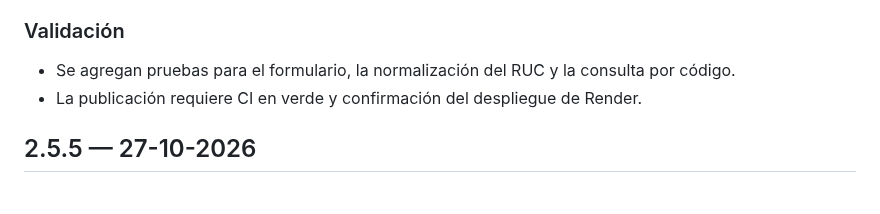
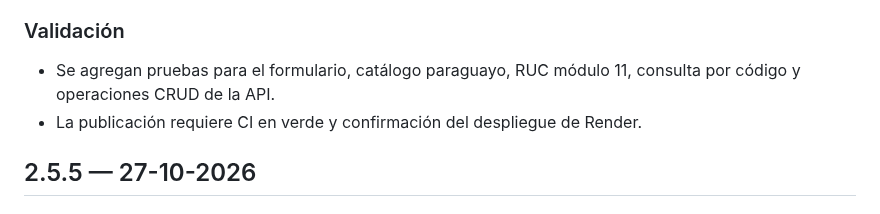
Before and after one commit to BRUNOBENOV/DIGIT-LABORAL, a Markdown page: CHANGELOG.md, the part around the change. GitHub-like rendering.

Commit message:
Document company RUC and CRUD tests

```diff
--- a/CHANGELOG.md
+++ b/CHANGELOG.md
@@ -13,7 +13,7 @@
 - No se insertan empresas ficticias en producción.
 
 ### Validación
-- Se agregan pruebas para el formulario, la normalización del RUC y la consulta por código.
+- Se agregan pruebas para el formulario, catálogo paraguayo, RUC módulo 11, consulta por código y operaciones CRUD de la API.
 - La publicación requiere CI en verde y confirmación del despliegue de Render.
 
 
```
